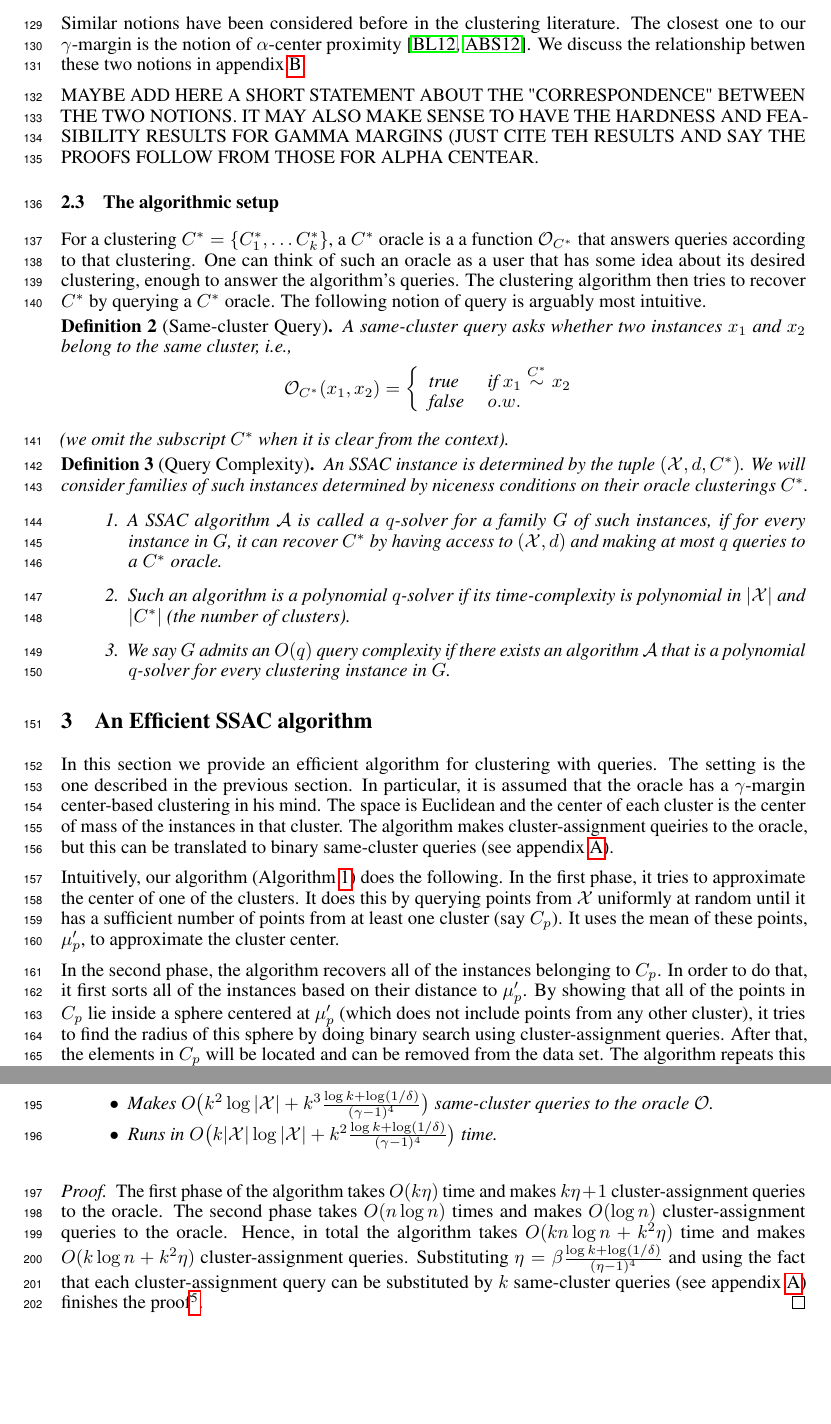
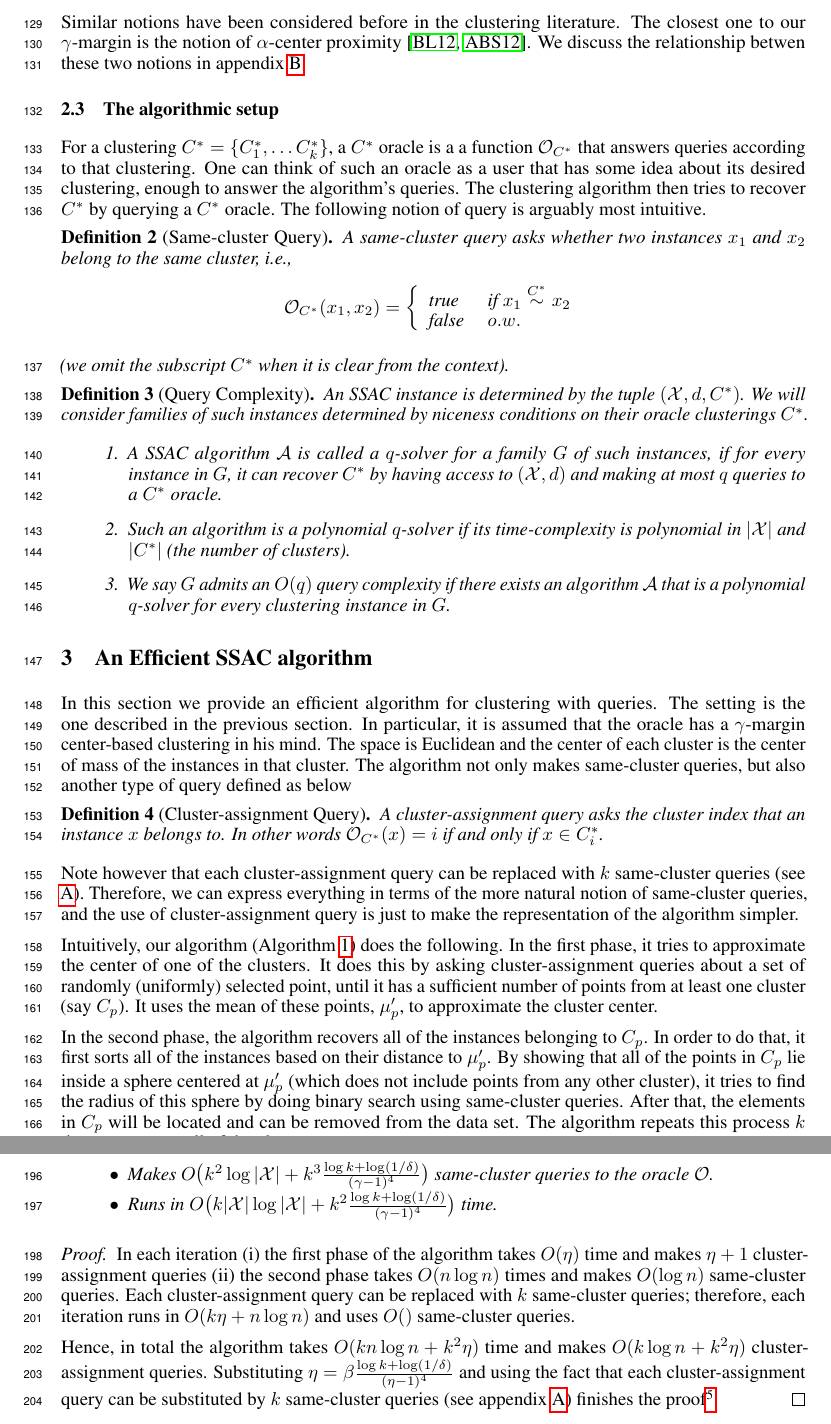
Before and after one commit to shrinuKushagra/activeClustering, a LaTeX paper (activeClustering.tex): two parts of pages 4 and 6 of 13, joined at a grey line, cut so that both start at the same text, the shorter picture padded with empty space. Compiled offline with LuaLaTeX.

Commit message:
Update on Overleaf.

```diff
--- a/activeClustering.tex
+++ b/activeClustering.tex
@@ -161,8 +161,8 @@ Similar notions have been considered before in the clustering literature. The cl
 
 %Here, let us just mention that the computational feasibility positive results obtained under $\alpha$-center proximity can also be obtained under $\gamma$-margin for `reasonably small' values of $\gamma$.
 
-MAYBE ADD HERE A SHORT STATEMENT ABOUT THE "CORRESPONDENCE" BETWEEN THE TWO NOTIONS.
-IT MAY ALSO MAKE SENSE TO HAVE THE HARDNESS AND FEASIBILITY RESULTS FOR GAMMA MARGINS (JUST CITE TEH RESULTS AND SAY THE PROOFS FOLLOW FROM THOSE FOR ALPHA CENTEAR.
+%MAYBE ADD HERE A SHORT STATEMENT ABOUT THE "CORRESPONDENCE" BETWEEN THE TWO NOTIONS.
+%IT MAY ALSO MAKE SENSE TO HAVE THE HARDNESS AND FEASIBILITY RESULTS FOR GAMMA MARGINS (JUST CITE TEH RESULTS AND SAY THE PROOFS FOLLOW FROM THOSE FOR ALPHA CENTEAR.
 
  %Furthermore, we assume that the clustering instance $(\mc X, d, C^*)$ is center-based and admits a $\gamma$-margin property\footnote{Naturally, the larger the value of $\gamma$, the stronger this assumtion is.}.
 
@@ -212,7 +212,27 @@ We will consider families of such instances determined by niceness conditions on
 \section{An Efficient SSAC algorithm}
 \label{section:clusteringWithQuery}
 
-In this section we provide an efficient algorithm for clustering with queries. The setting is the one described in the previous section. In particular, it is assumed that the oracle has a $\gamma$-margin center-based clustering in his mind. The space is Euclidean and the center of each cluster is the center of mass of the instances in that cluster. The algorithm makes cluster-assignment queiries to the oracle, but this can be translated to binary same-cluster queries (see appendix \ref{appendix:diffQueryModels}).
+In this section we provide an efficient algorithm for clustering with queries. The setting is the one described in the previous section. In particular, it is assumed that the oracle has a $\gamma$-margin center-based clustering in his mind. The space is Euclidean and the center of each cluster is the center of mass of the instances in that cluster. The algorithm not only makes same-cluster queries, but also another type of query defined as below% queiries to the oracle, but this can be translated to binary same-cluster queries
+
+
+\begin{definition}[Cluster-assignment Query]
+A cluster-assignment query asks the cluster index that an instance $x$ belongs to. In other words ${\mc O_{C^*}}(x) = i$ if and only if $x \in C^*_i$.
+%$$Q(x, i) = \left\{
+%	\begin{array}{ll}
+%		\mbox{true }  & \mbox{if } x \in C^*_i   \\
+%		\mbox{false } & o.w.
+%	\end{array}
+%\right. $$
+\end{definition}
+
+Note however that each cluster-assignment query can be replaced with $k$ same-cluster queries (see \ref{appendix:diffQueryModels}). Therefore, we can express everything in terms of the more natural notion of same-cluster queries, and the use of cluster-assignment query is just to make the representation of the algorithm simpler.
+
+%Same-cluster queries seem to be more natural, as the oracle (or the domain expert) will only need to respond to binary \emph{link/don't-link} questions. In appendix  we show that these two notions of query are equivalent, in the sense that they give the same power to the clustering algorithm (up to a constant in terms of number of queries and run time). This is useful for some of our proofs, since using cluster-assignment queries makes the analysis more transparent.
+
+
+
+
+%(see appendix \ref{appendix:diffQueryModels}).
 
 %We will assume that the target clustering $\mc C_{\mc X} = \{C_1, \ldots, C_k\}$ induced by centers $\mu_1, \ldots, \mu_k$ has the following property. For all $i$, $\mu_i$ is the mean of all the points in cluster $C_i$, that is,
 %\begin{align}
@@ -220,9 +240,9 @@ In this section we provide an efficient algorithm for clustering with queries. T
 %\end{align}
 %Note that the optimal solution to the euclidean $k$-means cost has this property. Our algorithm is more general and works for any target clustering which has the above property (\ref{property:targetClust}).
 
-Intuitively, our algorithm (Algorithm  \ref{alg:steinerQueryPositive}) does the following. In the first phase, it tries to approximate the center of one of the clusters. It does this by querying points from $\mc X$ uniformly at random until it has a sufficient number of points from at least one cluster (say $C_p$). It uses the mean of these points, $\mu_p^\prime$, to approximate the cluster center.
+Intuitively, our algorithm (Algorithm  \ref{alg:steinerQueryPositive}) does the following. In the first phase, it tries to approximate the center of one of the clusters. It does this by asking cluster-assignment queries about a set of randomly (uniformly) selected point, until it has a sufficient number of points from at least one cluster (say $C_p$). It uses the mean of these points, $\mu_p^\prime$, to approximate the cluster center.
 
-In the second phase, the algorithm recovers all of the instances belonging to $C_p$. In order to do that, it first sorts all of the instances based on their distance to $\mu_p^\prime$. By showing that all of the points in $C_p$ lie inside a sphere centered at $\mu_p^\prime$ (which does not include points from any other cluster), it tries to find the radius of this sphere by doing binary search using cluster-assignment queries. After that, the elements in $C_p$ will be located and can be removed from the data set. The algorithm repeats this process $k$ times to recover all of the clusters.
+In the second phase, the algorithm recovers all of the instances belonging to $C_p$. In order to do that, it first sorts all of the instances based on their distance to $\mu_p^\prime$. By showing that all of the points in $C_p$ lie inside a sphere centered at $\mu_p^\prime$ (which does not include points from any other cluster), it tries to find the radius of this sphere by doing binary search using same-cluster queries. After that, the elements in $C_p$ will be located and can be removed from the data set. The algorithm repeats this process $k$ times to recover all of the clusters.
 
 %After finding the point in $C_p$ with the maximum distance to $\mu_p\prime$ (we call this point $b_{idx}$), it puts all of the points in the sphere
 
@@ -315,7 +335,9 @@ Let the framework be as in theorem \ref{thm:steinerQueryPositive}. Then Algorith
 \end{theorem}
 
 \begin{proof}
-The first phase of the algorithm takes $O(k\eta)$ time and makes $k\eta+1$ cluster-assignment queries to the oracle. The second phase takes $O(n\log n)$ times and makes $O(\log n)$ cluster-assignment queries to the oracle. Hence, in total the algorithm takes $O(kn\log n + k^2\eta)$ time and makes $O(k\log n + k^2\eta)$ cluster-assignment queries. Substituting $\eta = \beta\frac{\log k + \log(1/\delta)}{(\eta-1)^4}$ and using the fact that each cluster-assignment query can be substituted by $k$ same-cluster queries (see appendix \ref{appendix:diffQueryModels}) finishes the proof\footnote{It is actually possible to improve the $k^3$ term in query complexity to $k^2$, by noting that in the second phase of the algorithm we only need to use same-cluster queries rather than cluster-assignment queries.}.
+In each iteration (i) the first phase of the algorithm takes $O(\eta)$ time and makes $\eta+1$ cluster-assignment queries (ii) the second phase takes $O(n\log n)$ times and makes $O(\log n)$ same-cluster queries. Each cluster-assignment query can be replaced with $k$ same-cluster queries; therefore, each iteration runs in $O(k\eta + n\log n)$ and uses $O()$ same-cluster queries.
+
+Hence, in total the algorithm takes $O(kn\log n + k^2\eta)$ time and makes $O(k\log n + k^2\eta)$ cluster-assignment queries. Substituting $\eta = \beta\frac{\log k + \log(1/\delta)}{(\eta-1)^4}$ and using the fact that each cluster-assignment query can be substituted by $k$ same-cluster queries (see appendix \ref{appendix:diffQueryModels}) finishes the proof\footnote{It is actually possible to improve the $k^3$ term in query complexity to $k^2$, by noting that in the second phase of the algorithm we only need to use same-cluster queries rather than cluster-assignment queries.}.
 \end{proof}
 
 \begin{corollary}
```
Also changed, not shown: activeClustering.tex (8 more changed lines).
